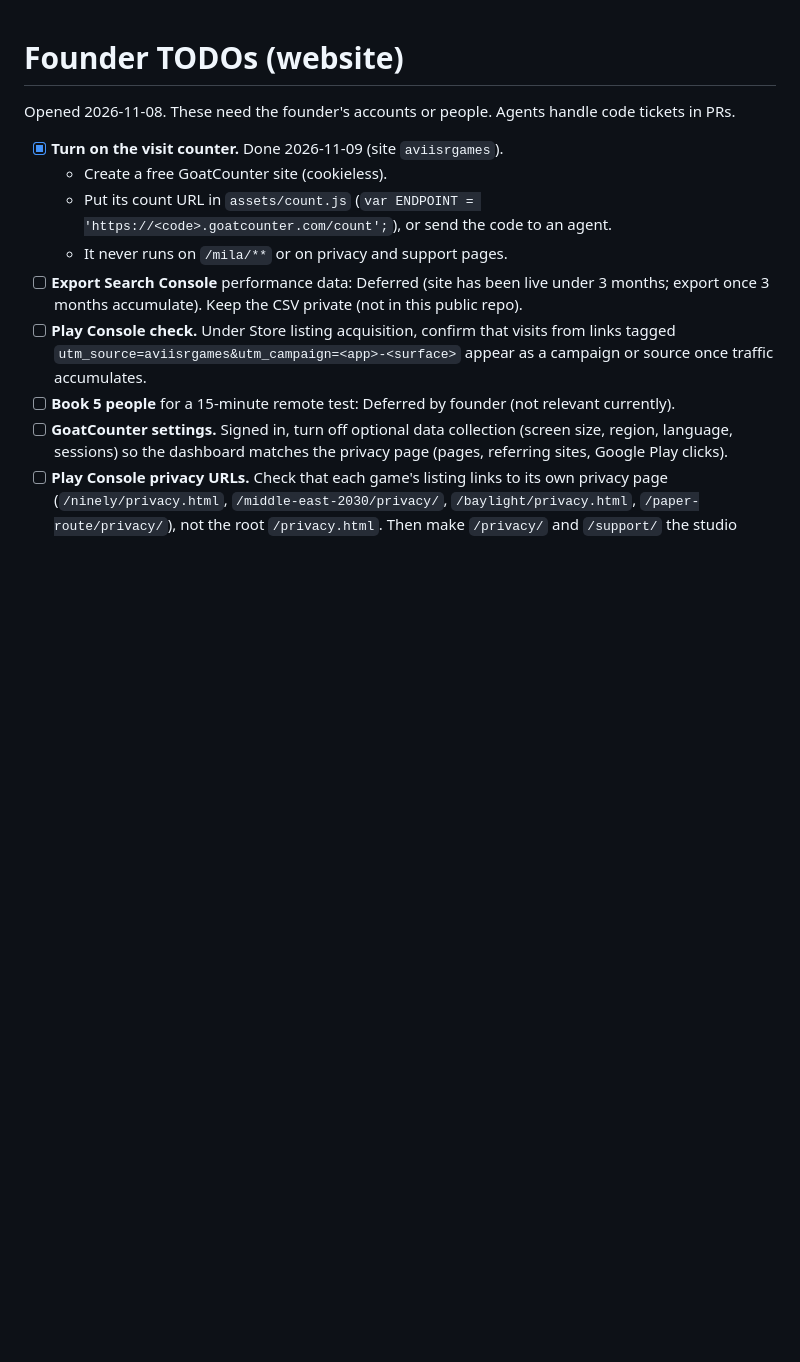
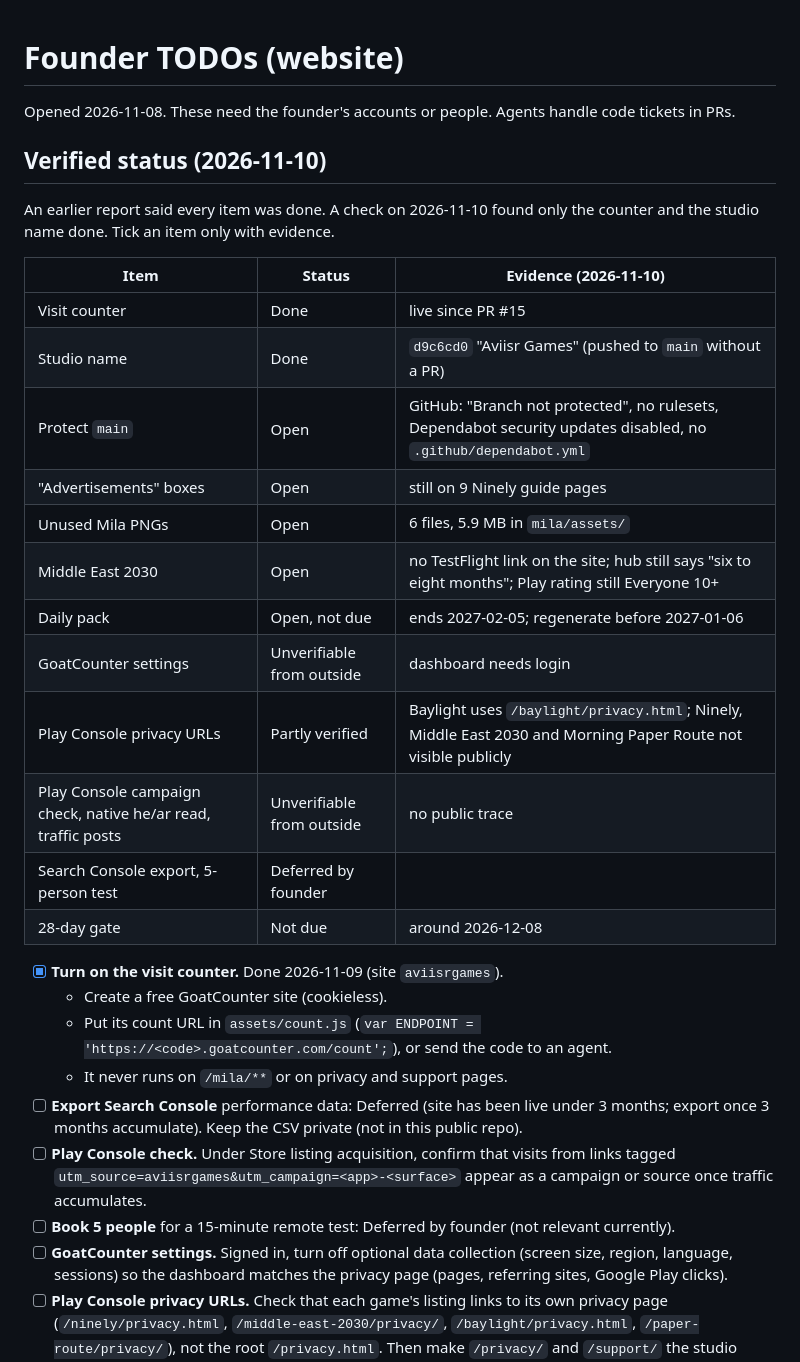
Before and after one commit to aviisr-games/aviisr-games.github.io, a Markdown page: .agent/TODO.md, the part around the change. Rendered like a GitHub page; blank space fills up the shorter version.

Commit message:
docs(todo): verified status of founder TODOs (2026-11-10)
Co-Authored-By: Claude Opus 5.5 <noreply@anthropic.com>

```diff
--- a/.agent/TODO.md
+++ b/.agent/TODO.md
@@ -1,6 +1,25 @@
 # Founder TODOs (website)
 
 Opened 2026-11-08. These need the founder's accounts or people. Agents handle code tickets in PRs.
+
+## Verified status (2026-11-10)
+
+An earlier report said every item was done. A check on 2026-11-10 found only the counter and the studio name done. Tick an item only with evidence.
+
+| Item | Status | Evidence (2026-11-10) |
+|---|---|---|
+| Visit counter | Done | live since PR #15 |
+| Studio name | Done | `d9c6cd0` "Aviisr Games" (pushed to `main` without a PR) |
+| Protect `main` | Open | GitHub: "Branch not protected", no rulesets, Dependabot security updates disabled, no `.github/dependabot.yml` |
+| "Advertisements" boxes | Open | still on 9 Ninely guide pages |
+| Unused Mila PNGs | Open | 6 files, 5.9 MB in `mila/assets/` |
+| Middle East 2030 | Open | no TestFlight link on the site; hub still says "six to eight months"; Play rating still Everyone 10+ |
+| Daily pack | Open, not due | ends 2027-02-05; regenerate before 2027-01-06 |
+| GoatCounter settings | Unverifiable from outside | dashboard needs login |
+| Play Console privacy URLs | Partly verified | Baylight uses `/baylight/privacy.html`; Ninely, Middle East 2030 and Morning Paper Route not visible publicly |
+| Play Console campaign check, native he/ar read, traffic posts | Unverifiable from outside | no public trace |
+| Search Console export, 5-person test | Deferred by founder | |
+| 28-day gate | Not due | around 2026-12-08 |
 
 - [x] **Turn on the visit counter.** Done 2026-11-09 (site `aviisrgames`).
   - Create a free GoatCounter site (cookieless).
```
